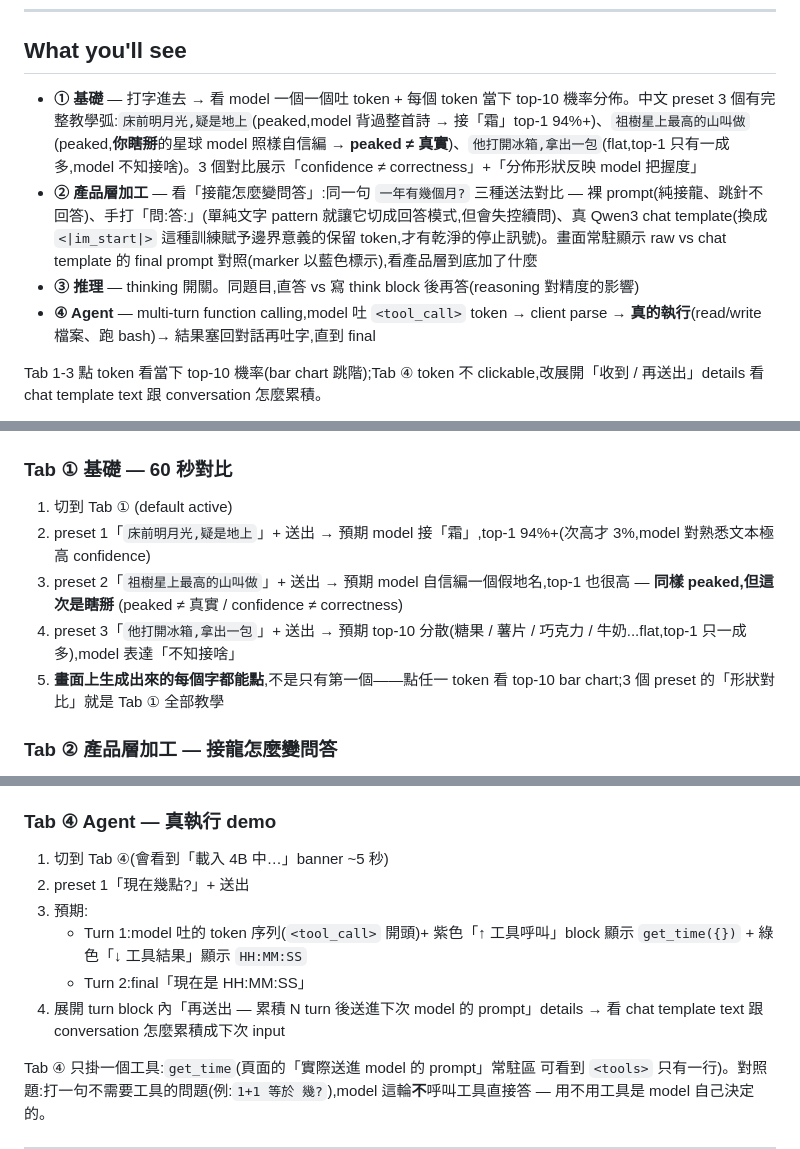
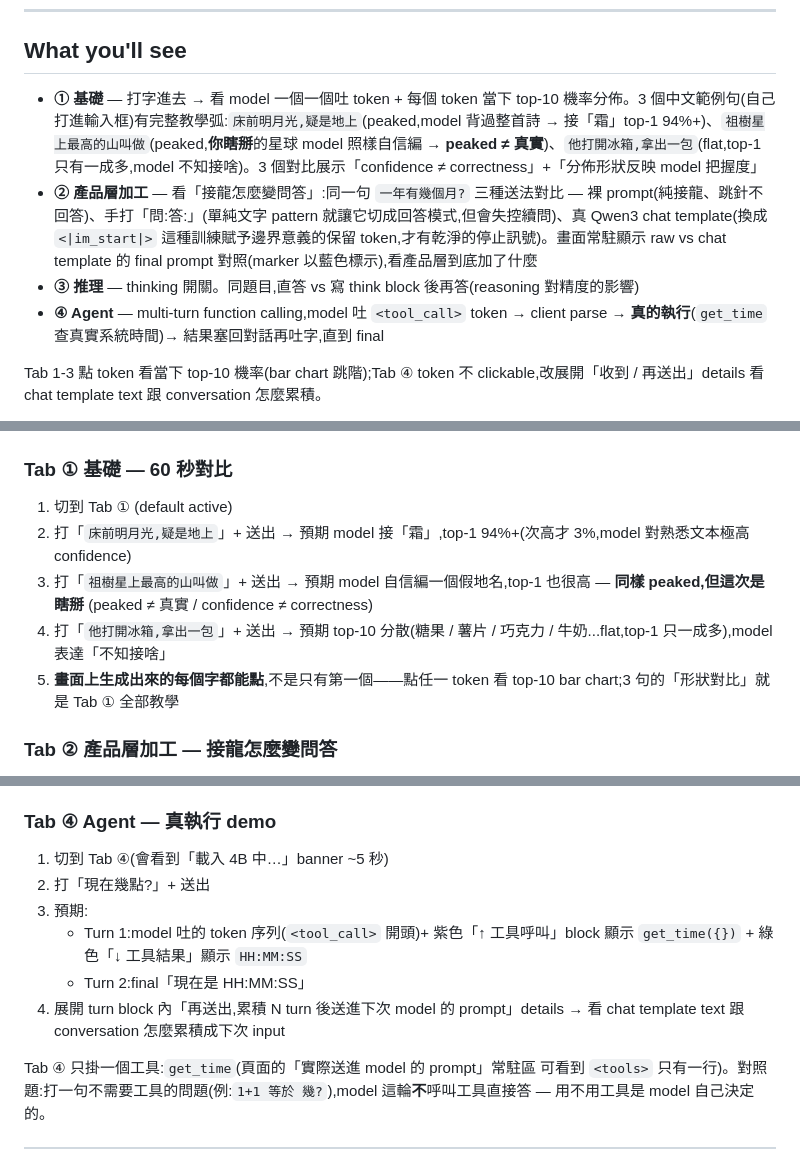
Before and after one commit to NatChung/llm-no-magic, a Markdown page: README.md, 3 parts joined by grey strips. GitHub-like rendering.

```diff
--- a/README.md
+++ b/README.md
@@ -10,10 +10,10 @@
 
 ## What you'll see
 
-- **① 基礎** — 打字進去 → 看 model 一個一個吐 token + 每個 token 當下 top-10 機率分佈。中文 preset 3 個有完整教學弧:`床前明月光,疑是地上`(peaked,model 背過整首詩 → 接「霜」top-1 94%+)、`祖樹星上最高的山叫做`(peaked,**你瞎掰**的星球 model 照樣自信編 → **peaked ≠ 真實**)、`他打開冰箱,拿出一包`(flat,top-1 只有一成多,model 不知接啥)。3 個對比展示「confidence ≠ correctness」+「分佈形狀反映 model 把握度」
+- **① 基礎** — 打字進去 → 看 model 一個一個吐 token + 每個 token 當下 top-10 機率分佈。3 個中文範例句(自己打進輸入框)有完整教學弧:`床前明月光,疑是地上`(peaked,model 背過整首詩 → 接「霜」top-1 94%+)、`祖樹星上最高的山叫做`(peaked,**你瞎掰**的星球 model 照樣自信編 → **peaked ≠ 真實**)、`他打開冰箱,拿出一包`(flat,top-1 只有一成多,model 不知接啥)。3 個對比展示「confidence ≠ correctness」+「分佈形狀反映 model 把握度」
 - **② 產品層加工** — 看「接龍怎麼變問答」:同一句 `一年有幾個月?` 三種送法對比 — 裸 prompt(純接龍、跳針不回答)、手打「問:答:」(單純文字 pattern 就讓它切成回答模式,但會失控續問)、真 Qwen3 chat template(換成 `<|im_start|>` 這種訓練賦予邊界意義的保留 token,才有乾淨的停止訊號)。畫面常駐顯示 raw vs chat template 的 final prompt 對照(marker 以藍色標示),看產品層到底加了什麼
 - **③ 推理** — thinking 開關。同題目,直答 vs 寫 think block 後再答(reasoning 對精度的影響)
-- **④ Agent** — multi-turn function calling,model 吐 `<tool_call>` token → client parse → **真的執行**(read/write 檔案、跑 bash)→ 結果塞回對話再吐字,直到 final
+- **④ Agent** — multi-turn function calling,model 吐 `<tool_call>` token → client parse → **真的執行**(`get_time` 查真實系統時間)→ 結果塞回對話再吐字,直到 final
 
 Tab 1-3 點 token 看當下 top-10 機率(bar chart 跳階);Tab ④ token 不 clickable,改展開「收到 / 再送出」details 看 chat template text 跟 conversation 怎麼累積。
 
@@ -65,10 +65,10 @@ LISTEN_HOST=0.0.0.0 nohup python3 -u -m agent.server > /tmp/agent-server.log 2>&
 ### Tab ① 基礎 — 60 秒對比
 
 1. 切到 Tab ① (default active)
-2. preset 1「`床前明月光,疑是地上`」+ 送出 → 預期 model 接「霜」,top-1 94%+(次高才 3%,model 對熟悉文本極高 confidence)
-3. preset 2「`祖樹星上最高的山叫做`」+ 送出 → 預期 model 自信編一個假地名,top-1 也很高 — **同樣 peaked,但這次是瞎掰** (peaked ≠ 真實 / confidence ≠ correctness)
-4. preset 3「`他打開冰箱,拿出一包`」+ 送出 → 預期 top-10 分散(糖果 / 薯片 / 巧克力 / 牛奶...flat,top-1 只一成多),model 表達「不知接啥」
-5. **畫面上生成出來的每個字都能點**,不是只有第一個——點任一 token 看 top-10 bar chart;3 個 preset 的「形狀對比」就是 Tab ① 全部教學
+2. 打「`床前明月光,疑是地上`」+ 送出 → 預期 model 接「霜」,top-1 94%+(次高才 3%,model 對熟悉文本極高 confidence)
+3. 打「`祖樹星上最高的山叫做`」+ 送出 → 預期 model 自信編一個假地名,top-1 也很高 — **同樣 peaked,但這次是瞎掰** (peaked ≠ 真實 / confidence ≠ correctness)
+4. 打「`他打開冰箱,拿出一包`」+ 送出 → 預期 top-10 分散(糖果 / 薯片 / 巧克力 / 牛奶...flat,top-1 只一成多),model 表達「不知接啥」
+5. **畫面上生成出來的每個字都能點**,不是只有第一個——點任一 token 看 top-10 bar chart;3 句的「形狀對比」就是 Tab ① 全部教學
 
 ### Tab ② 產品層加工 — 接龍怎麼變問答
 
@@ -80,11 +80,11 @@ LISTEN_HOST=0.0.0.0 nohup python3 -u -m agent.server > /tmp/agent-server.log 2>&
 ### Tab ④ Agent — 真執行 demo
 
 1. 切到 Tab ④(會看到「載入 4B 中…」banner ~5 秒)
-2. preset 1「現在幾點?」+ 送出
+2. 打「現在幾點?」+ 送出
 3. 預期:
    - Turn 1:model 吐的 token 序列(`<tool_call>` 開頭)+ 紫色「↑ 工具呼叫」block 顯示 `get_time({})` + 綠色「↓ 工具結果」顯示 `HH:MM:SS`
    - Turn 2:final「現在是 HH:MM:SS」
-4. 展開 turn block 內「再送出 — 累積 N turn 後送進下次 model 的 prompt」details → 看 chat template text 跟 conversation 怎麼累積成下次 input
+4. 展開 turn block 內「再送出,累積 N turn 後送進下次 model 的 prompt」details → 看 chat template text 跟 conversation 怎麼累積成下次 input
 
 Tab ④ 只掛一個工具:`get_time`(頁面的「實際送進 model 的 prompt」常駐區
 可看到 `<tools>` 只有一行)。對照題:打一句不需要工具的問題(例:`1+1 等於
```
Also changed, not shown: README.en.md (+9 -9 lines).
